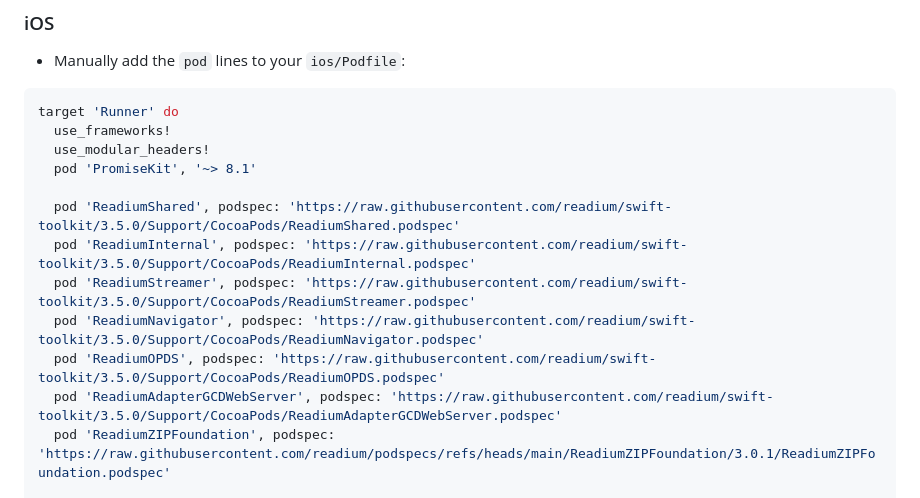
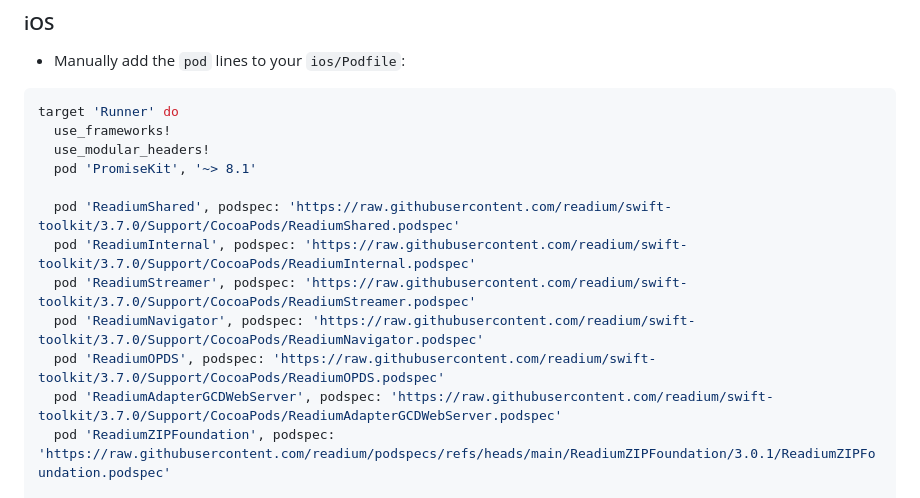
Before and after one commit to Notalib/flutter_readium, a Markdown page: README.md, the part around the change. Drawn GitHub-style.

Commit message:
fix: update Readium podspecs to version 3.7.0

```diff
--- a/README.md
+++ b/README.md
@@ -56,12 +56,12 @@ target 'Runner' do
   use_modular_headers!
   pod 'PromiseKit', '~> 8.1'
 
-  pod 'ReadiumShared', podspec: 'https://raw.githubusercontent.com/readium/swift-toolkit/3.5.0/Support/CocoaPods/ReadiumShared.podspec'
-  pod 'ReadiumInternal', podspec: 'https://raw.githubusercontent.com/readium/swift-toolkit/3.5.0/Support/CocoaPods/ReadiumInternal.podspec'
-  pod 'ReadiumStreamer', podspec: 'https://raw.githubusercontent.com/readium/swift-toolkit/3.5.0/Support/CocoaPods/ReadiumStreamer.podspec'
-  pod 'ReadiumNavigator', podspec: 'https://raw.githubusercontent.com/readium/swift-toolkit/3.5.0/Support/CocoaPods/ReadiumNavigator.podspec'
-  pod 'ReadiumOPDS', podspec: 'https://raw.githubusercontent.com/readium/swift-toolkit/3.5.0/Support/CocoaPods/ReadiumOPDS.podspec'
-  pod 'ReadiumAdapterGCDWebServer', podspec: 'https://raw.githubusercontent.com/readium/swift-toolkit/3.5.0/Support/CocoaPods/ReadiumAdapterGCDWebServer.podspec'
+  pod 'ReadiumShared', podspec: 'https://raw.githubusercontent.com/readium/swift-toolkit/3.7.0/Support/CocoaPods/ReadiumShared.podspec'
+  pod 'ReadiumInternal', podspec: 'https://raw.githubusercontent.com/readium/swift-toolkit/3.7.0/Support/CocoaPods/ReadiumInternal.podspec'
+  pod 'ReadiumStreamer', podspec: 'https://raw.githubusercontent.com/readium/swift-toolkit/3.7.0/Support/CocoaPods/ReadiumStreamer.podspec'
+  pod 'ReadiumNavigator', podspec: 'https://raw.githubusercontent.com/readium/swift-toolkit/3.7.0/Support/CocoaPods/ReadiumNavigator.podspec'
+  pod 'ReadiumOPDS', podspec: 'https://raw.githubusercontent.com/readium/swift-toolkit/3.7.0/Support/CocoaPods/ReadiumOPDS.podspec'
+  pod 'ReadiumAdapterGCDWebServer', podspec: 'https://raw.githubusercontent.com/readium/swift-toolkit/3.7.0/Support/CocoaPods/ReadiumAdapterGCDWebServer.podspec'
   pod 'ReadiumZIPFoundation', podspec: 'https://raw.githubusercontent.com/readium/podspecs/refs/heads/main/ReadiumZIPFoundation/3.0.1/ReadiumZIPFoundation.podspec'
 
   ...
```
